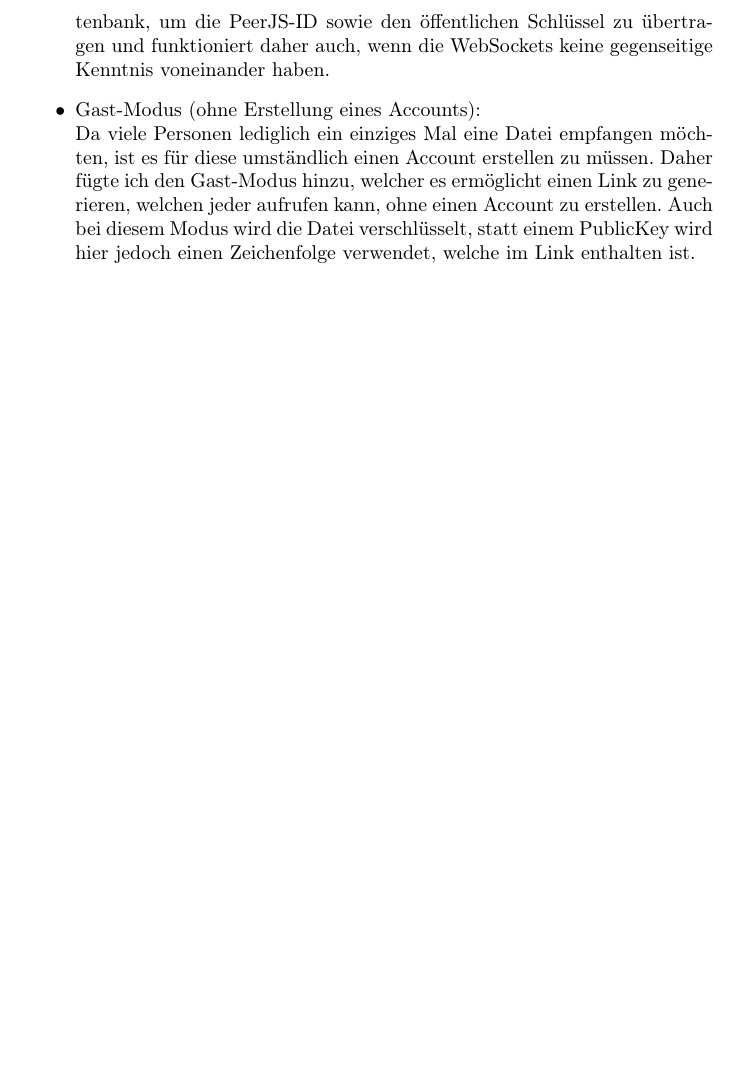
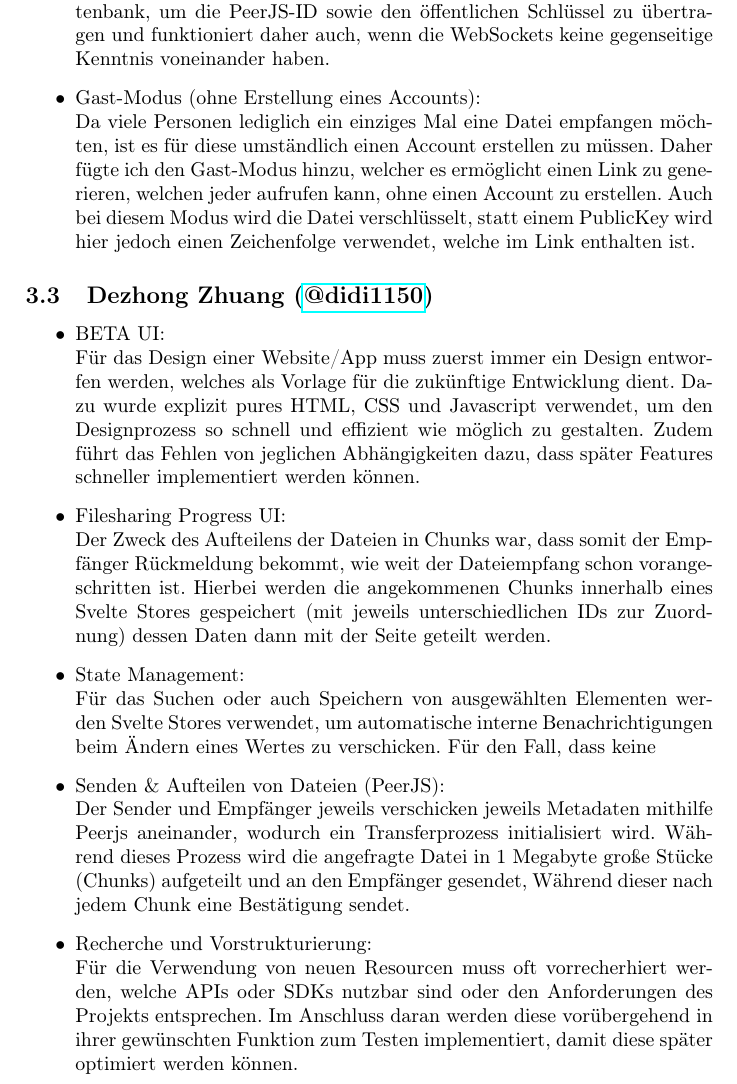
Before and after one commit to Limosine/fileplay-dokumentation, a LaTeX document (Dokumentation.tex): part of page 9 of 9 before the commit and part of page 9 of 10 after it, cut so that both start at the same text, the shorter picture padded with empty space. Compiled offline with pdfLaTeX.

Commit message:
Added my part D:

```diff
--- a/Dokumentation.tex
+++ b/Dokumentation.tex
@@ -313,6 +313,35 @@ alles vcs, automatisiertes deployment, service worker update notification
         im Link enthalten ist.
 \end{itemize}
 
+\subsection{Dezhong Zhuang (\href{https://github.com/didi1150}{@didi1150})}
+\begin{itemize}
+  \item BETA UI:\\
+        Für das Design einer Website/App muss zuerst immer ein Design entworfen werden, welches
+        als Vorlage für die zukünftige Entwicklung dient. Dazu wurde explizit pures HTML, CSS
+        und Javascript verwendet, um den Designprozess so schnell und effizient wie möglich
+        zu gestalten. Zudem führt das Fehlen von jeglichen Abhängigkeiten dazu, dass später Features
+        schneller implementiert werden können.
+  \item Filesharing Progress UI:\\
+        Der Zweck des Aufteilens der Dateien in Chunks war, dass somit der Empfänger Rückmeldung
+        bekommt, wie weit der Dateiempfang schon vorangeschritten ist. Hierbei werden die angekommenen
+        Chunks innerhalb eines Svelte Stores gespeichert (mit jeweils unterschiedlichen IDs zur Zuordnung)
+        dessen Daten dann mit der Seite geteilt werden.
+  \item State Management:\\
+        Für das Suchen oder auch Speichern von ausgewählten Elementen werden Svelte Stores
+        verwendet, um automatische interne Benachrichtigungen beim Ändern eines Wertes zu
+        verschicken. Für den Fall, dass keine
+  \item Senden \& Aufteilen von Dateien (PeerJS):\\
+        Der Sender und Empfänger jeweils verschicken jeweils Metadaten mithilfe Peerjs aneinander,
+        wodurch ein Transferprozess initialisiert wird. Während dieses Prozess wird die angefragte
+        Datei in 1 Megabyte große Stücke (Chunks) aufgeteilt und an den Empfänger gesendet, Während
+        dieser nach jedem Chunk eine Bestätigung sendet.
+  \item Recherche und Vorstrukturierung:\\
+        Für die Verwendung von neuen Resourcen muss oft vorrecherhiert werden, welche APIs oder SDKs
+        nutzbar sind oder den Anforderungen des Projekts entsprechen. Im Anschluss daran werden diese
+        vorübergehend in ihrer gewünschten Funktion zum Testen implementiert, damit diese später optimiert
+        werden können.
+\end{itemize}
+
 \section{To-Do}
 mirror to readme\\
 Anleitung\\
```
